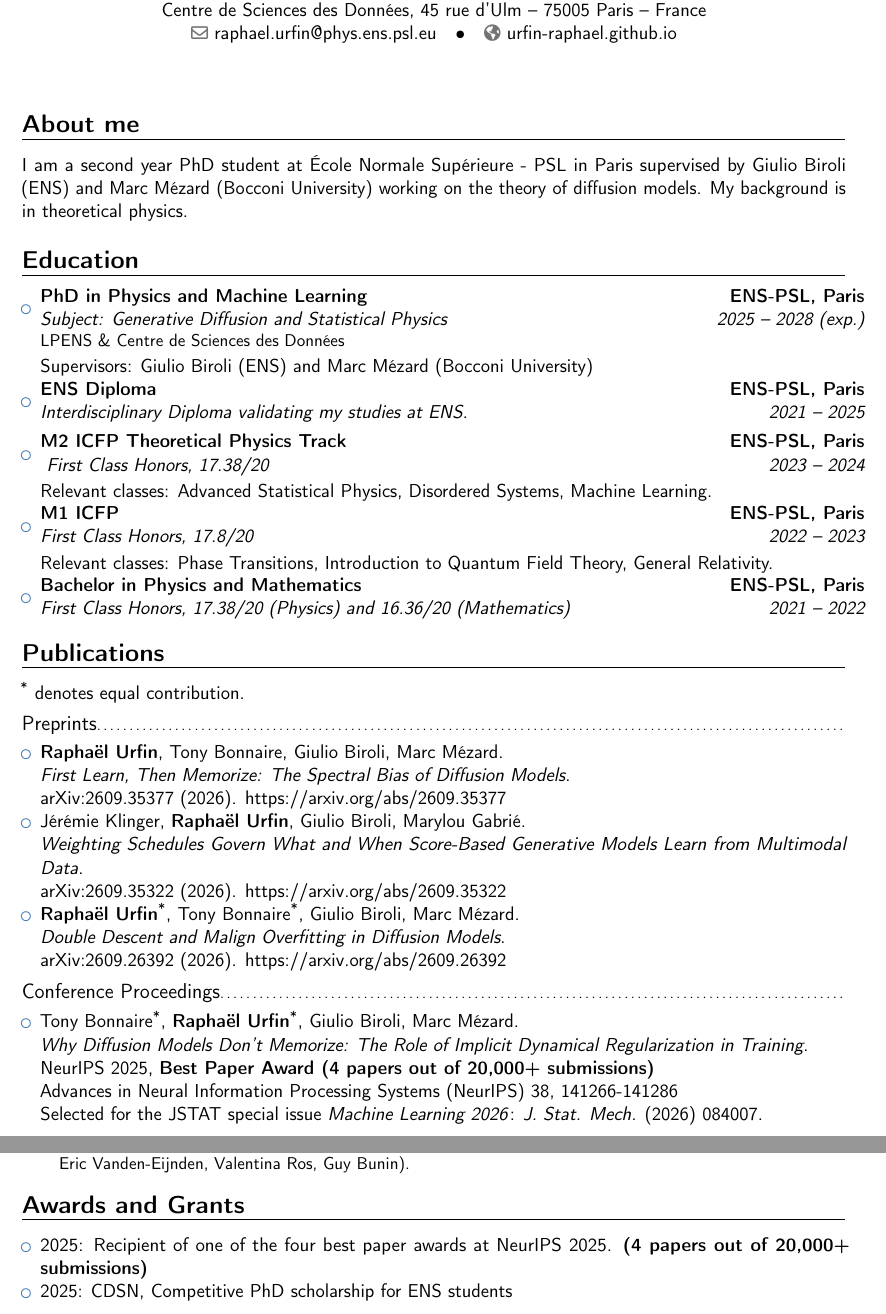
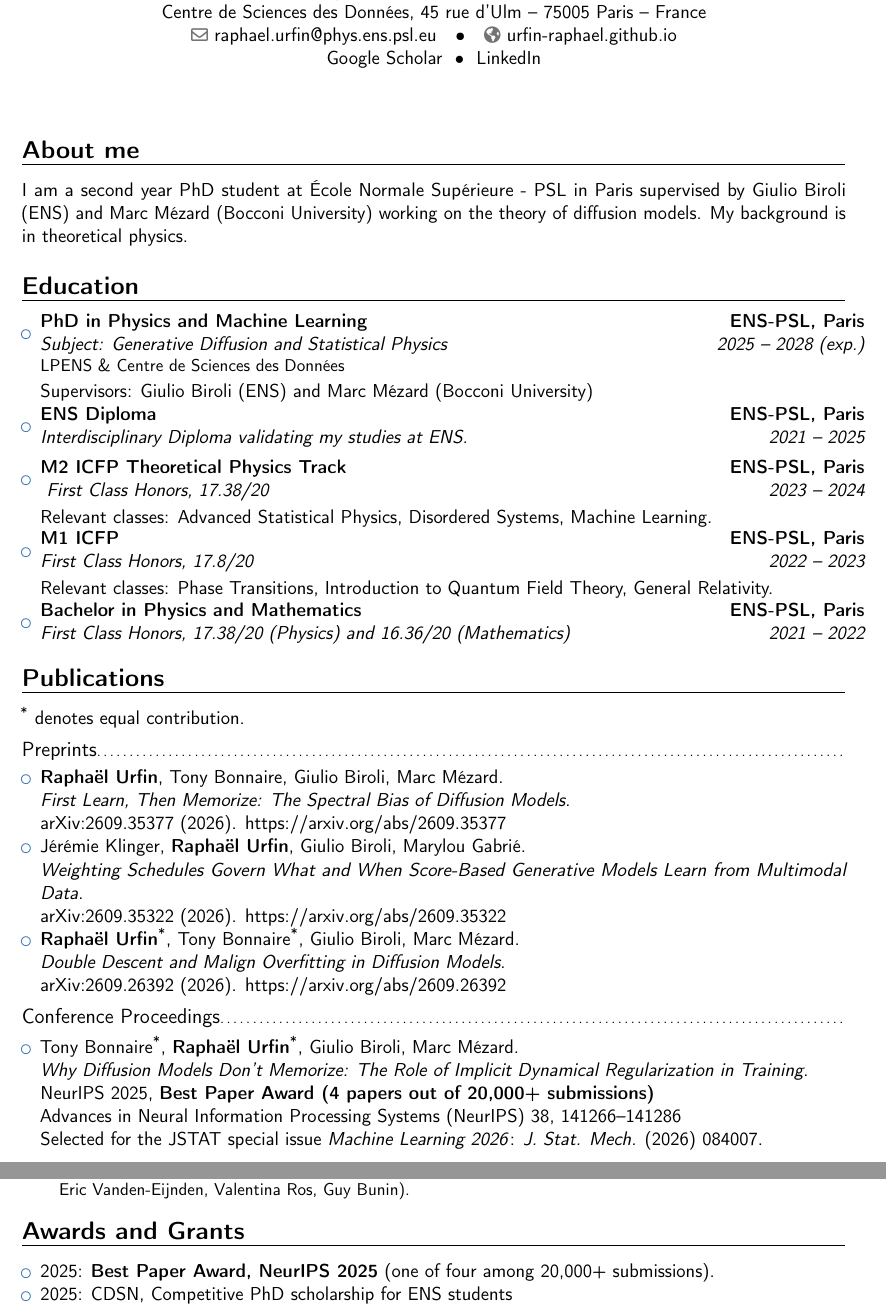
Before and after one commit to URFIN-Raphael/URFIN-Raphael.github.io, a LaTeX CV (cv_urfin.tex): two parts of pages 1 and 2 of 3, joined at a grey line, cut so that both start at the same text. Compiled offline with pdfLaTeX.

Commit message:
CV: fix Cambridge dates, LemanTh, awards line, links and typos
- Cambridge internship: Feb - Jul 2023
- LemanTh spelling
- Simpler Best Paper line in Awards (page and PDF)
- PDF: clickable arXiv links, Google Scholar and LinkedIn in the
  header, en dash in page range, PyTorch/LaTeX spelling

Co-Authored-By: Claude Opus 5.5 <noreply@anthropic.com>

```diff
--- a/cv_urfin.tex
+++ b/cv_urfin.tex
@@ -33,6 +33,7 @@
 \address{Centre de Sciences des Données, 45 rue d'Ulm}{75005 Paris}{France} % Professional Address
 \email{raphael.urfin@phys.ens.psl.eu}
 \homepage{urfin-raphael.github.io}
+\extrainfo{\href{https://scholar.google.com/citations?user=j7IYAOIAAAAJ}{Google Scholar}~~\textbullet~~\href{https://www.linkedin.com/in/rapha\%C3\%ABl-urfin-812b53265}{LinkedIn}}
                  % Optional
                   % Professional Email
                                          % Highly recommended for ML
@@ -81,15 +82,15 @@ Relevant classes: Phase Transitions, Introduction to Quantum Field Theory, Gener
 \begin{itemize}
 \item{\textbf{Raphaël Urfin}, Tony Bonnaire, Giulio Biroli, Marc Mézard.\\
 \textit{First Learn, Then Memorize: The Spectral Bias of Diffusion Models}.\\
-arXiv:2609.35377 (2026). https://arxiv.org/abs/2609.35377
+arXiv:2609.35377 (2026). \href{https://arxiv.org/abs/2609.35377}{https://arxiv.org/abs/2609.35377}
 }
 \item{Jérémie Klinger, \textbf{Raphaël Urfin}, Giulio Biroli, Marylou Gabrié.\\
 \textit{Weighting Schedules Govern What and When Score-Based Generative Models Learn from Multimodal Data}.\\
-arXiv:2609.35322 (2026). https://arxiv.org/abs/2609.35322
+arXiv:2609.35322 (2026). \href{https://arxiv.org/abs/2609.35322}{https://arxiv.org/abs/2609.35322}
 }
 \item{\textbf{Raphaël Urfin}\textsuperscript{*}, Tony Bonnaire\textsuperscript{*}, Giulio Biroli, Marc Mézard.\\
 \textit{Double Descent and Malign Overfitting in Diffusion Models}.\\
-arXiv:2609.26392 (2026). https://arxiv.org/abs/2609.26392
+arXiv:2609.26392 (2026). \href{https://arxiv.org/abs/2609.26392}{https://arxiv.org/abs/2609.26392}
 }
 \end{itemize}
 
@@ -98,7 +99,7 @@ arXiv:2609.26392 (2026). https://arxiv.org/abs/2609.26392
 \item{Tony Bonnaire\textsuperscript{*}, \textbf{Raphaël Urfin}\textsuperscript{*}, Giulio Biroli, Marc Mézard.\\
 \textit{Why Diffusion Models Don't Memorize: The Role of Implicit Dynamical Regularization in Training}.\\
 NeurIPS 2025, \textbf{Best Paper Award (4 papers out of 20,000+ submissions)}\\
-Advances in Neural Information Processing Systems (NeurIPS) 38, 141266-141286\\
+Advances in Neural Information Processing Systems (NeurIPS) 38, 141266--141286\\
 Selected for the JSTAT special issue \textit{Machine Learning 2026}: \textit{J. Stat. Mech.} (2026) 084007.
 }
 \end{itemize}
@@ -158,7 +159,7 @@ Selected for the JSTAT special issue \textit{Machine Learning 2026}: \textit{J.
 
 \section{Awards and Grants}
 \begin{itemize}
-    \item 2025: Recipient of one of the four best paper awards at NeurIPS 2025. \textbf{(4 papers out of 20,000+ submissions)}
+    \item 2025: \textbf{Best Paper Award, NeurIPS 2025} (one of four among 20,000+ submissions).
     \item 2025: CDSN, Competitive PhD scholarship for ENS students
 \end{itemize}
 \section{Academic Activities}
```
Also changed, not shown: Resume_2025.pdf, cv_urfin.tex (6 more changed lines), 1 other file.
